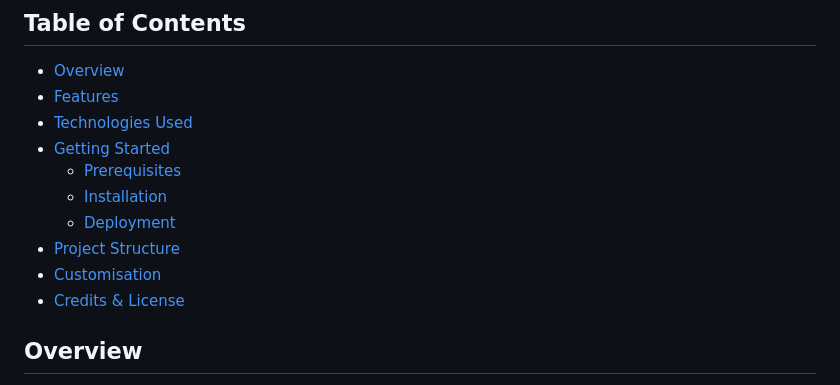
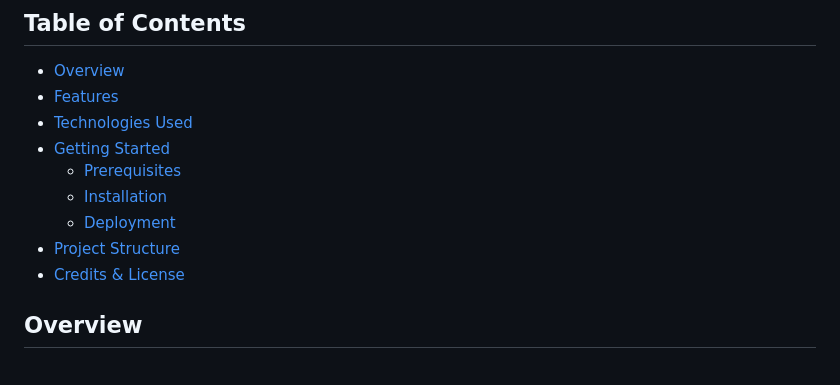
Before and after one commit to EduCode597/Vigan-City, a Markdown page: README.md, the part around the change. Rendered like a GitHub page.

Commit message:
fix
Removed 'Customisation' section from the README.

```diff
--- a/README.md
+++ b/README.md
@@ -10,7 +10,6 @@ A single-page tourism website showcasing the charm of Vigan City, created with B
   - [Installation](#installation)
   - [Deployment](#deployment)
 - [Project Structure](#project-structure)
-- [Customisation](#customisation)
 - [Credits & License](#credits-license)
 
 ## Overview
```
